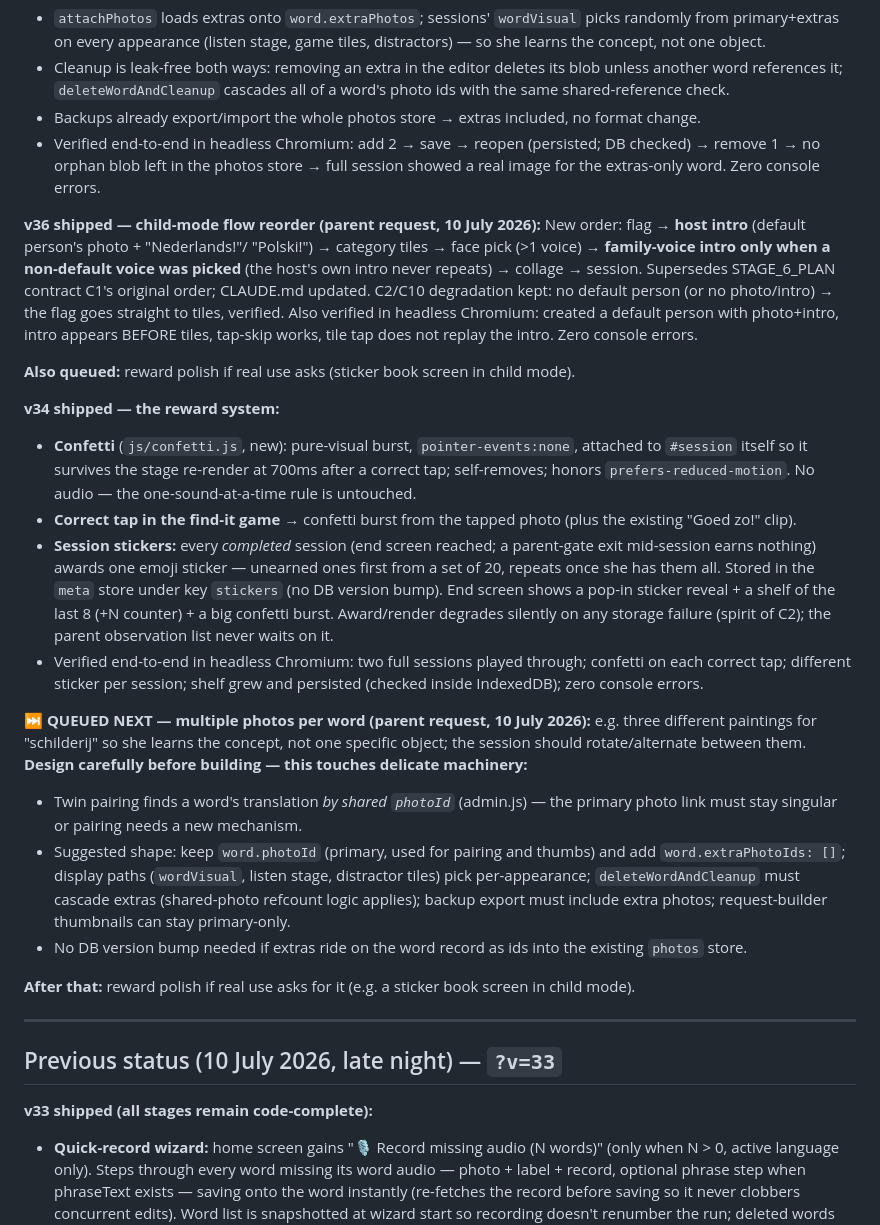
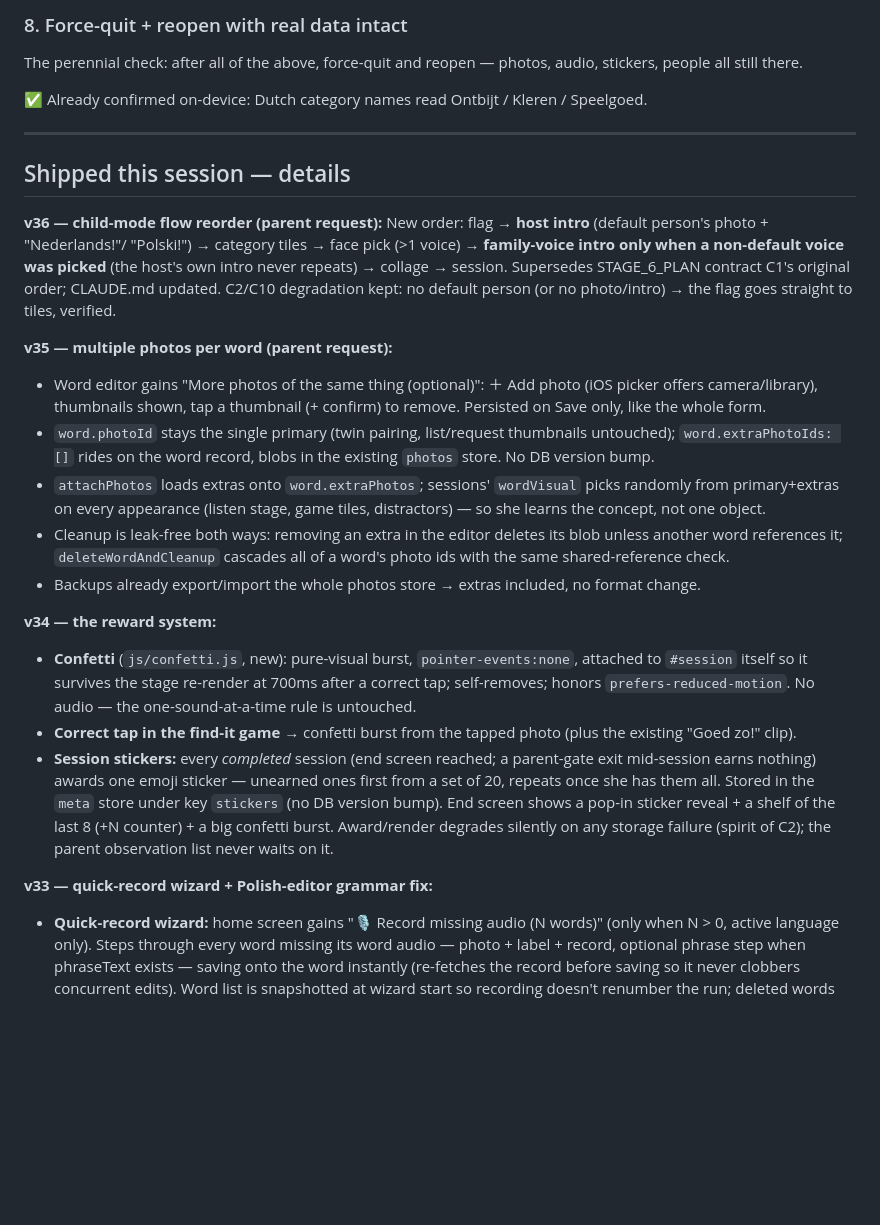
Before and after one commit to RM482/antosias-app, a Markdown page: APP_PLAN.md, the part around one of its changes. Drawn GitHub-style; blank space fills up the shorter version.

```diff
--- a/APP_PLAN.md
+++ b/APP_PLAN.md
@@ -13,3 +81,30 @@
+### 8. Force-quit + reopen with real data intact
+The perennial check: after all of the above, force-quit and reopen — photos,
+audio, stickers, people all still there.
+
+✅ Already confirmed on-device: Dutch category names read Ontbijt / Kleren /
+Speelgoed.
+
+---
+
+## Shipped this session — details
+
+**v36 — child-mode flow reorder (parent request):**
+New order: flag → **host intro** (default person's photo + "Nederlands!"/
+"Polski!") → category tiles → face pick (>1 voice) → **family-voice intro only
+when a non-default voice was picked** (the host's own intro never repeats) →
+collage → session. Supersedes STAGE_6_PLAN contract C1's original order;
+CLAUDE.md updated. C2/C10 degradation kept: no default person (or no
+photo/intro) → the flag goes straight to tiles, verified.
+
+**v35 — multiple photos per word (parent request):**
+
+- Word editor gains "More photos of the same thing (optional)": ＋ Add photo
+  (iOS picker offers camera/library), thumbnails shown, tap a thumbnail
+  (+ confirm) to remove. Persisted on Save only, like the whole form.
+- `word.photoId` stays the single primary (twin pairing, list/request thumbnails
+  untouched); `word.extraPhotoIds: []` rides on the word record, blobs in the
+  existing `photos` store. No DB version bump.
 - `attachPhotos` loads extras onto `word.extraPhotos`; sessions' `wordVisual`
   picks randomly from primary+extras on every appearance (listen stage, game
   tiles, distractors) — so she learns the concept, not one object.
@@ -18,24 +113,8 @@
   a word's photo ids with the same shared-reference check.
 - Backups already export/import the whole photos store → extras included, no
   format change.
-- Verified end-to-end in headless Chromium: add 2 → save → reopen (persisted;
-  DB checked) → remove 1 → no orphan blob left in the photos store → full
-  session showed a real image for the extras-only word. Zero console errors.
 
-**v36 shipped — child-mode flow reorder (parent request, 10 July 2026):**
-New order: flag → **host intro** (default person's photo + "Nederlands!"/
-"Polski!") → category tiles → face pick (>1 voice) → **family-voice intro only
-when a non-default voice was picked** (the host's own intro never repeats) →
-collage → session. Supersedes STAGE_6_PLAN contract C1's original order;
-CLAUDE.md updated. C2/C10 degradation kept: no default person (or no
-photo/intro) → the flag goes straight to tiles, verified. Also verified in
-headless Chromium: created a default person with photo+intro, intro appears
-BEFORE tiles, tap-skip works, tile tap does not replay the intro. Zero console
-errors.
-
-**Also queued:** reward polish if real use asks (sticker book screen in child mode).
-
-**v34 shipped — the reward system:**
+**v34 — the reward system:**
 
 - **Confetti** (`js/confetti.js`, new): pure-visual burst, `pointer-events:none`,
   attached to `#session` itself so it survives the stage re-render at 700ms after
@@ -50,32 +129,8 @@ errors.
   pop-in sticker reveal + a shelf of the last 8 (+N counter) + a big confetti
   burst. Award/render degrades silently on any storage failure (spirit of C2);
   the parent observation list never waits on it.
-- Verified end-to-end in headless Chromium: two full sessions played through;
-  confetti on each correct tap; different sticker per session; shelf grew and
-  persisted (checked inside IndexedDB); zero console errors.
 
-**⏭️ QUEUED NEXT — multiple photos per word (parent request, 10 July 2026):**
-e.g. three different paintings for "schilderij" so she learns the concept, not
-one specific object; the session should rotate/alternate between them. **Design
-carefully before building — this touches delicate machinery:**
-- Twin pairing finds a word's translation *by shared `photoId`* (admin.js) — the
-  primary photo link must stay singular or pairing needs a new mechanism.
-- Suggested shape: keep `word.photoId` (primary, used for pairing and thumbs) and
-  add `word.extraPhotoIds: []`; display paths (`wordVisual`, listen stage,
-  distractor tiles) pick per-appearance; `deleteWordAndCleanup` must cascade
-  extras (shared-photo refcount logic applies); backup export must include extra
-  photos; request-builder thumbnails can stay primary-only.
-- No DB version bump needed if extras ride on the word record as ids into the
-  existing `photos` store.
-
-**After that:** reward polish if real use asks for it (e.g. a sticker book screen
-in child mode).
-
----
-
-## Previous status (10 July 2026, late night) — `?v=33`
-
-**v33 shipped (all stages remain code-complete):**
+**v33 — quick-record wizard + Polish-editor grammar fix:**
 
 - **Quick-record wizard:** home screen gains "🎙 Record missing audio (N words)"
   (only when N > 0, active language only). Steps through every word missing its
```
Also changed, not shown: other parts of APP_PLAN.md (+78 -29 lines), CLAUDE.md (+3 -0 lines).
